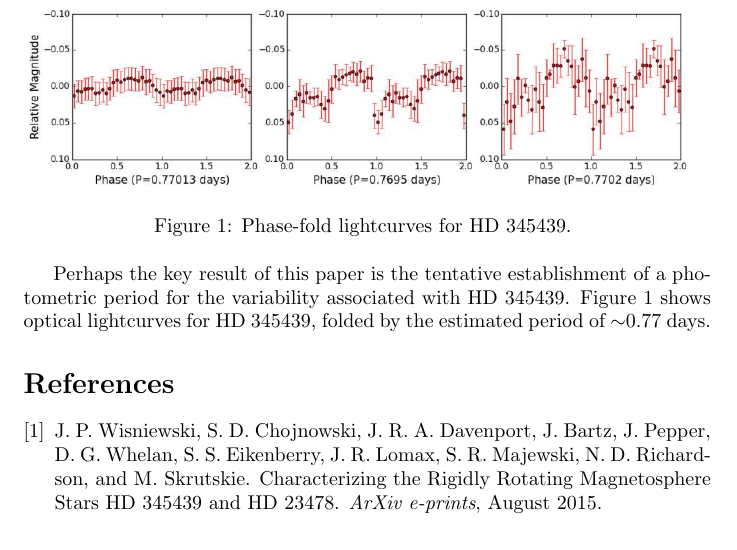
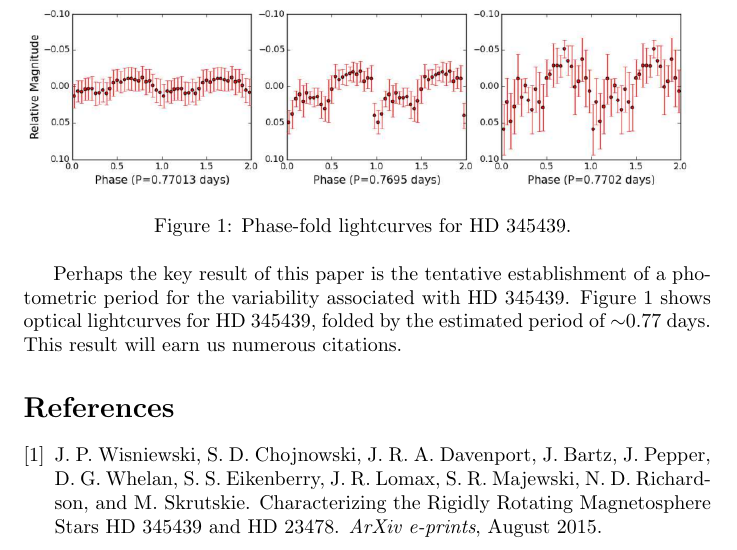
Before and after one commit to drewchojnowski/a575, a LaTeX document (q15/myarticle.tex): part of the page, cut so that both start at the same text. Compiled offline with pdfLaTeX.

Commit message:
adding full q15

```diff
--- a/q15/myarticle.tex
+++ b/q15/myarticle.tex
@@ -26,7 +26,7 @@ Wisniewski et al.~\cite{wis15} presented results from optical spectroscopy of tw
 \caption{Phase-fold lightcurves for HD~345439. \label{fig1}}
 \end{figure}
 
-Perhaps the key result of this paper is the tentative establishment of a photometric period for the variability associated with HD~345439. Figure~\ref{fig1} shows optical lightcurves for HD~345439, folded by the estimated period of $\sim$0.77 days.
+Perhaps the key result of this paper is the tentative establishment of a photometric period for the variability associated with HD~345439. Figure~\ref{fig1} shows optical lightcurves for HD~345439, folded by the estimated period of $\sim$0.77 days. This result will earn us numerous citations.
 
 
 
```
Also changed, not shown: q15/myarticle.pdf, 1 other file.
